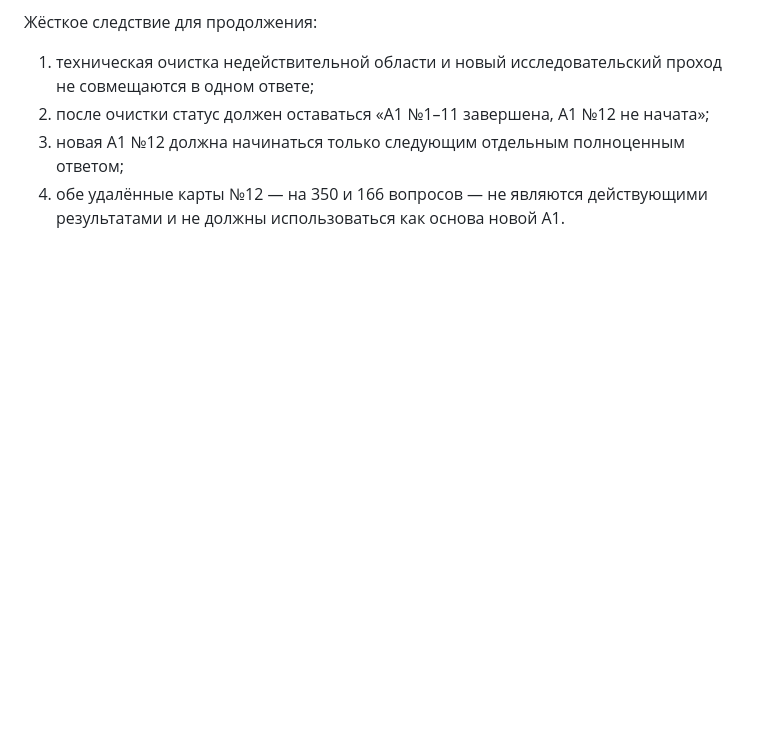
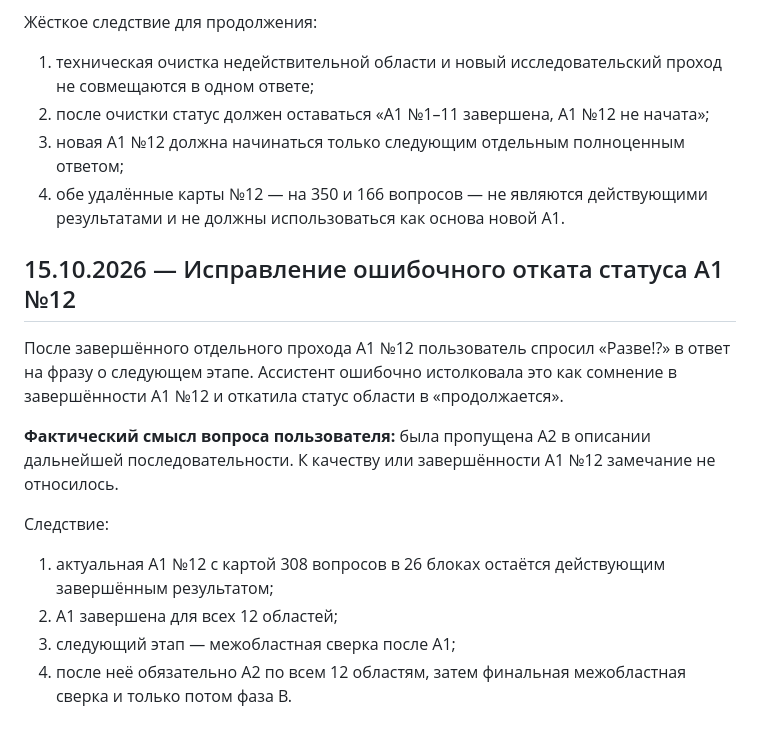
Before and after one commit to iliya1947/Major_Renov2, a Markdown page: docs/identity-experiment/01_DECISIONS.md, the part around the change. Rendered like a GitHub page; blank space fills up the shorter version.

Commit message:
Record correction: A1 area 12 was validly complete

```diff
--- a/docs/identity-experiment/01_DECISIONS.md
+++ b/docs/identity-experiment/01_DECISIONS.md
@@ -142,3 +142,16 @@
 2. после очистки статус должен оставаться «A1 №1–11 завершена, A1 №12 не начата»;
 3. новая A1 №12 должна начинаться только следующим отдельным полноценным ответом;
 4. обе удалённые карты №12 — на 350 и 166 вопросов — не являются действующими результатами и не должны использоваться как основа новой A1.
+
+
+## 15.10.2026 — Исправление ошибочного отката статуса A1 №12
+
+После завершённого отдельного прохода A1 №12 пользователь спросил «Разве!?» в ответ на фразу о следующем этапе. Ассистент ошибочно истолковала это как сомнение в завершённости A1 №12 и откатила статус области в «продолжается».
+
+**Фактический смысл вопроса пользователя:** была пропущена A2 в описании дальнейшей последовательности. К качеству или завершённости A1 №12 замечание не относилось.
+
+Следствие:
+1. актуальная A1 №12 с картой 308 вопросов в 26 блоках остаётся действующим завершённым результатом;
+2. A1 завершена для всех 12 областей;
+3. следующий этап — межобластная сверка после A1;
+4. после неё обязательно A2 по всем 12 областям, затем финальная межобластная сверка и только потом фаза B.
```
